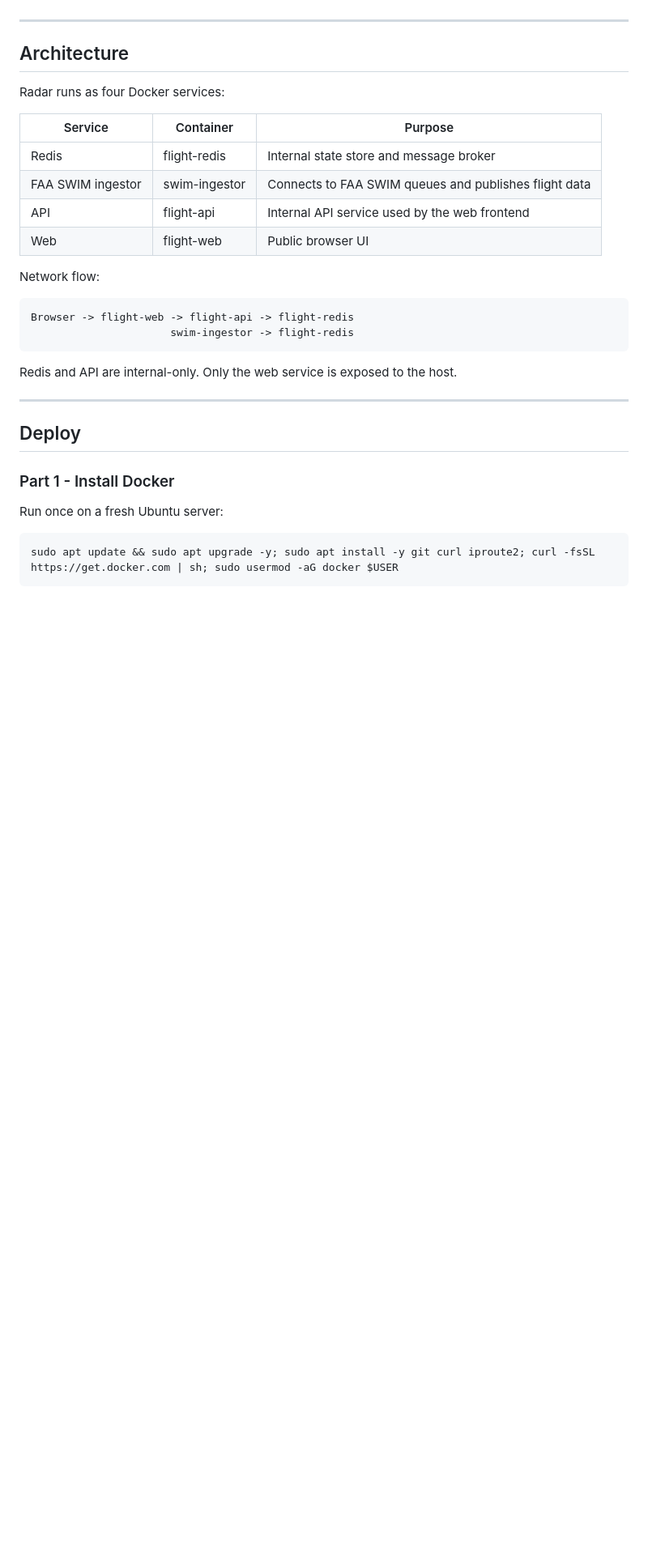
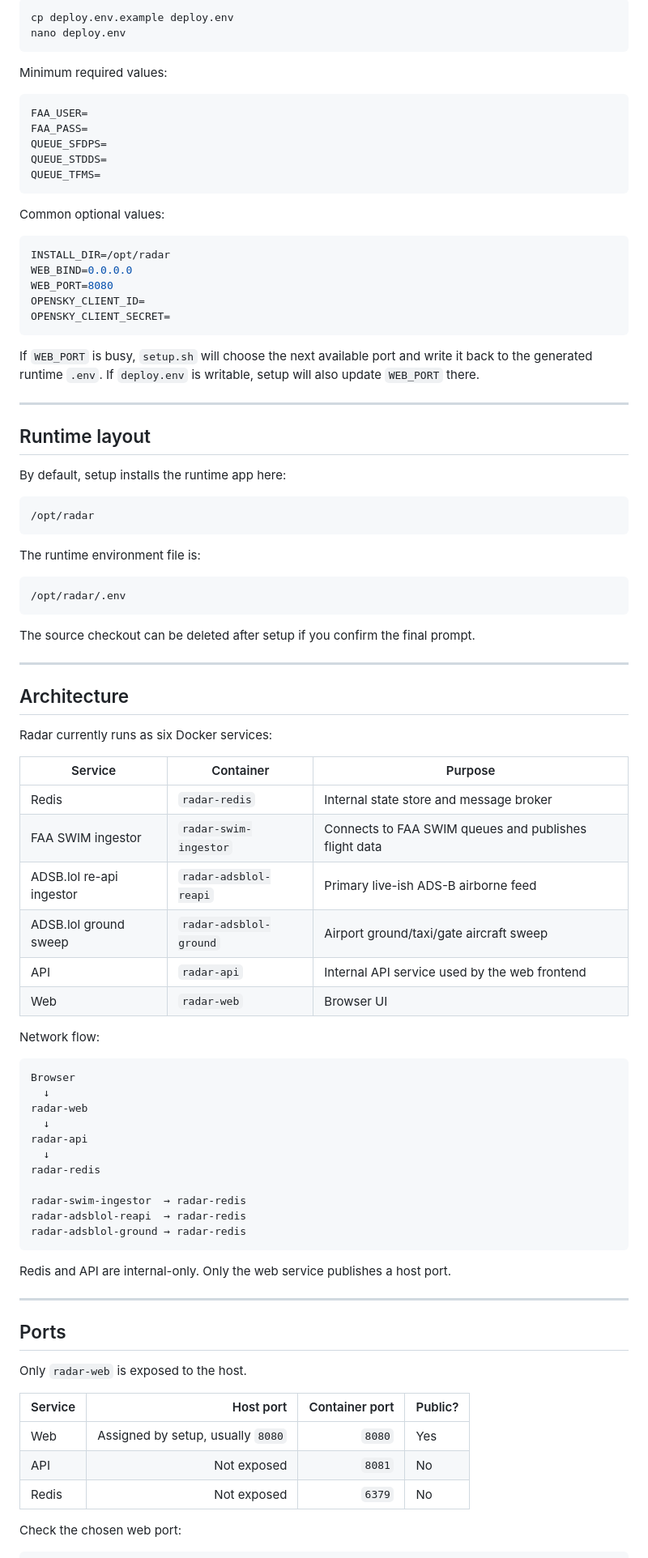
Before and after one commit to ApiFlier/Radar, a Markdown page: README.md, the part around one of its changes. Shown at 81% size. GitHub-like rendering; blank space fills up the shorter version.

````diff
--- a/README.md
+++ b/README.md
@@ -14,31 +93,92 @@ For now, credentials are stored in the tracked root .env file to make testing an
+```bash
+cp deploy.env.example deploy.env
+nano deploy.env
+```
+
+Minimum required values:
+
+```env
+FAA_USER=
+FAA_PASS=
+QUEUE_SFDPS=
+QUEUE_STDDS=
+QUEUE_TFMS=
+```
+
+Common optional values:
+
+```env
+INSTALL_DIR=/opt/radar
+WEB_BIND=0.0.0.0
+WEB_PORT=8080
+OPENSKY_CLIENT_ID=
+OPENSKY_CLIENT_SECRET=
+```
+
+If `WEB_PORT` is busy, `setup.sh` will choose the next available port and write it back to the generated runtime `.env`. If `deploy.env` is writable, setup will also update `WEB_PORT` there.
+
+---
+
+## Runtime layout
+
+By default, setup installs the runtime app here:
+
+```text
+/opt/radar
+```
+
+The runtime environment file is:
+
+```text
+/opt/radar/.env
+```
+
+The source checkout can be deleted after setup if you confirm the final prompt.
 
 ---
 
 ## Architecture
 
-Radar runs as four Docker services:
+Radar currently runs as six Docker services:
 
 | Service | Container | Purpose |
 |---|---|---|
-| Redis | flight-redis | Internal state store and message broker |
-| FAA SWIM ingestor | swim-ingestor | Connects to FAA SWIM queues and publishes flight data |
-| API | flight-api | Internal API service used by the web frontend |
-| Web | flight-web | Public browser UI |
+| Redis | `radar-redis` | Internal state store and message broker |
+| FAA SWIM ingestor | `radar-swim-ingestor` | Connects to FAA SWIM queues and publishes flight data |
+| ADSB.lol re-api ingestor | `radar-adsblol-reapi` | Primary live-ish ADS-B airborne feed |
+| ADSB.lol ground sweep | `radar-adsblol-ground` | Airport ground/taxi/gate aircraft sweep |
+| API | `radar-api` | Internal API service used by the web frontend |
+| Web | `radar-web` | Browser UI |
 
 Network flow:
 
-    Browser -> flight-web -> flight-api -> flight-redis
-                          swim-ingestor -> flight-redis
+```text
+Browser
+  ↓
+radar-web
+  ↓
+radar-api
+  ↓
+radar-redis
 
-Redis and API are internal-only. Only the web service is exposed to the host.
+radar-swim-ingestor  → radar-redis
+radar-adsblol-reapi  → radar-redis
+radar-adsblol-ground → radar-redis
+```
+
+Redis and API are internal-only. Only the web service publishes a host port.
 
 ---
 
-## Deploy
+## Ports
 
-### Part 1 - Install Docker
+Only `radar-web` is exposed to the host.
 
-Run once on a fresh Ubuntu server:
+| Service | Host port | Container port | Public? |
+|---|---:|---:|---|
+| Web | Assigned by setup, usually `8080` | `8080` | Yes |
+| API | Not exposed | `8081` | No |
+| Redis | Not exposed | `6379` | No |
 
-    sudo apt update && sudo apt upgrade -y; sudo apt install -y git curl iproute2; curl -fsSL https://get.docker.com | sh; sudo usermod -aG docker $USER
+Check the chosen web port:
 
````
Also changed, not shown: other parts of README.md (+222 -108 lines).
